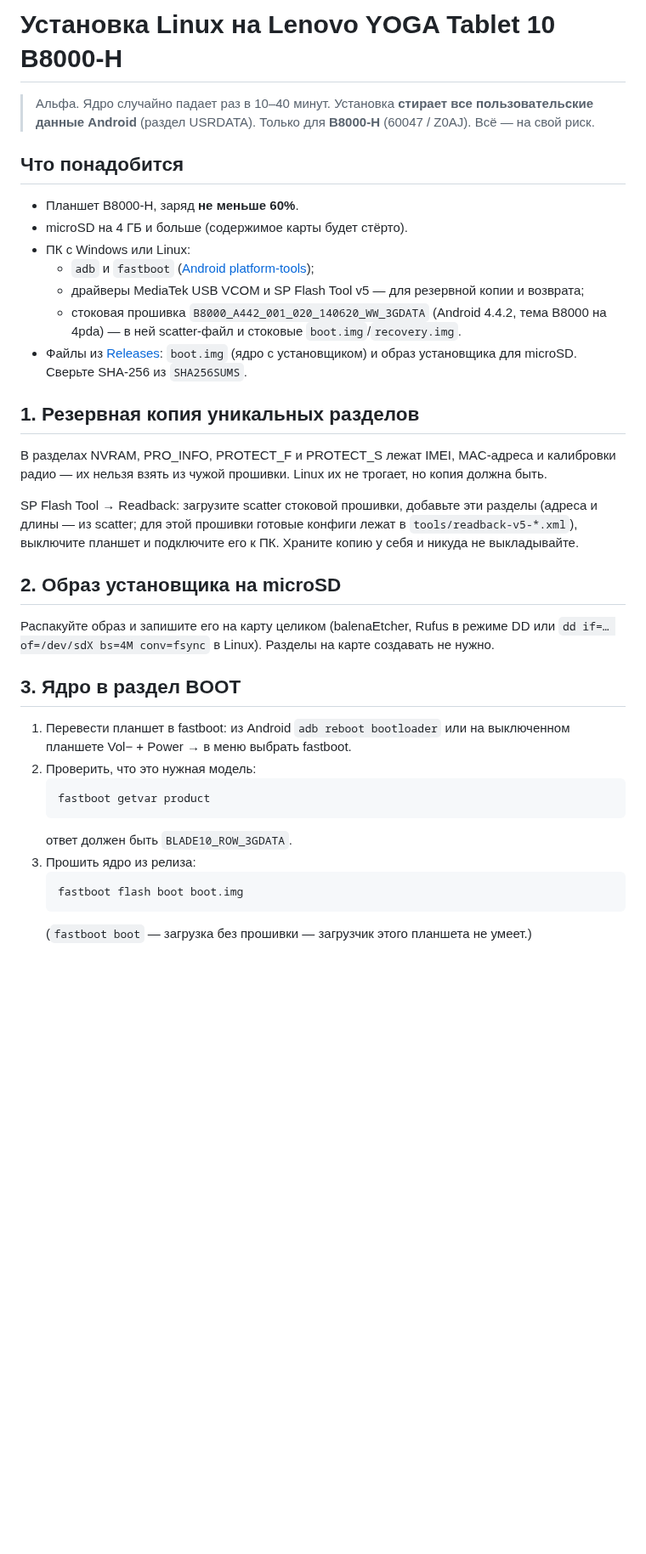
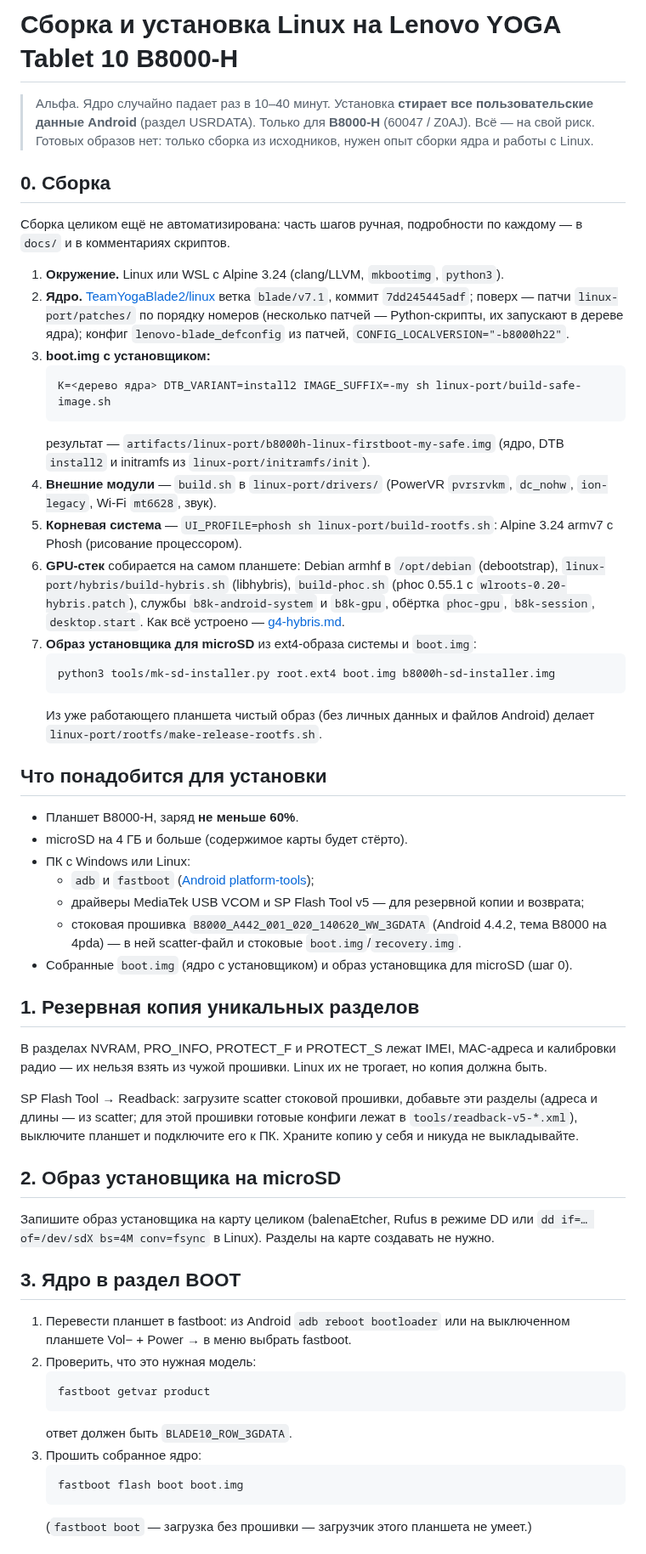
Before and after one commit to haltia-de/device-lenovo-b8000h, a Markdown page: docs/INSTALL.md, the part around one of its changes. Shown at 85% size. GitHub-like rendering; blank space fills up the shorter version.

Commit message:
No prebuilt images: build-from-source guide, screenshots
README gets three screenshots (home screen, About, console with kernel
and GPU info) and points to building from source; docs/INSTALL.md now
starts with the build steps (kernel, boot.img with the installer,
modules, root file system, GPU stack on the tablet, installer image).
tools/acm-pull.ps1 copies small files from the tablet over the USB ACM
console with per-chunk md5 when Wi-Fi is down.

````diff
--- a/docs/INSTALL.md
+++ b/docs/INSTALL.md
@@ -1,10 +1,43 @@
-# Установка Linux на Lenovo YOGA Tablet 10 B8000-H
+# Сборка и установка Linux на Lenovo YOGA Tablet 10 B8000-H
 
 > Альфа. Ядро случайно падает раз в 10–40 минут. Установка **стирает все
 > пользовательские данные Android** (раздел USRDATA). Только для **B8000-H** (60047 / Z0AJ).
-> Всё — на свой риск.
+> Всё — на свой риск. Готовых образов нет: только сборка из исходников, нужен опыт
+> сборки ядра и работы с Linux.
 
-## Что понадобится
+## 0. Сборка
+
+Сборка целиком ещё не автоматизирована: часть шагов ручная, подробности по каждому —
+в `docs/` и в комментариях скриптов.
+
+1. **Окружение.** Linux или WSL с Alpine 3.24 (clang/LLVM, `mkbootimg`, `python3`).
+2. **Ядро.** [TeamYogaBlade2/linux](https://github.com/TeamYogaBlade2/linux/tree/blade/v7.1)
+   ветка `blade/v7.1`, коммит `7dd245445adf`; поверх — патчи `linux-port/patches/` по
+   порядку номеров (несколько патчей — Python-скрипты, их запускают в дереве ядра);
+   конфиг `lenovo-blade_defconfig` из патчей, `CONFIG_LOCALVERSION="-b8000h22"`.
+3. **boot.img с установщиком:**
+   ```
+   K=<дерево ядра> DTB_VARIANT=install2 IMAGE_SUFFIX=-my sh linux-port/build-safe-image.sh
+   ```
+   результат — `artifacts/linux-port/b8000h-linux-firstboot-my-safe.img` (ядро, DTB
+   `install2` и initramfs из `linux-port/initramfs/init`).
+4. **Внешние модули** — `build.sh` в `linux-port/drivers/` (PowerVR `pvrsrvkm`,
+   `dc_nohw`, `ion-legacy`, Wi-Fi `mt6628`, звук).
+5. **Корневая система** — `UI_PROFILE=phosh sh linux-port/build-rootfs.sh`: Alpine 3.24
+   armv7 с Phosh (рисование процессором).
+6. **GPU-стек** собирается на самом планшете: Debian armhf в `/opt/debian`
+   (debootstrap), `linux-port/hybris/build-hybris.sh` (libhybris), `build-phoc.sh` (phoc
+   0.55.1 с `wlroots-0.20-hybris.patch`), службы `b8k-android-system` и `b8k-gpu`,
+   обёртка `phoc-gpu`, `b8k-session`, `desktop.start`. Как всё устроено —
+   [g4-hybris.md](g4-hybris.md).
+7. **Образ установщика для microSD** из ext4-образа системы и `boot.img`:
+   ```
+   python3 tools/mk-sd-installer.py root.ext4 boot.img b8000h-sd-installer.img
+   ```
+   Из уже работающего планшета чистый образ (без личных данных и файлов Android)
+   делает `linux-port/rootfs/make-release-rootfs.sh`.
+
+## Что понадобится для установки
 
 - Планшет B8000-H, заряд **не меньше 60%**.
 - microSD на 4 ГБ и больше (содержимое карты будет стёрто).
@@ -13,8 +46,7 @@
   - драйверы MediaTek USB VCOM и SP Flash Tool v5 — для резервной копии и возврата;
   - стоковая прошивка `B8000_A442_001_020_140620_WW_3GDATA` (Android 4.4.2, тема B8000
     на 4pda) — в ней scatter-файл и стоковые `boot.img`/`recovery.img`.
-- Файлы из [Releases](https://github.com/kz-creator/lenovo-b8000h-linux/releases): `boot.img` (ядро с установщиком) и образ
-  установщика для microSD. Сверьте SHA-256 из `SHA256SUMS`.
+- Собранные `boot.img` (ядро с установщиком) и образ установщика для microSD (шаг 0).
 
 ## 1. Резервная копия уникальных разделов
 
@@ -28,7 +60,7 @@ SP Flash Tool → Readback: загрузите scatter стоковой прош
 
 ## 2. Образ установщика на microSD
 
-Распакуйте образ и запишите его на карту целиком (balenaEtcher, Rufus в режиме DD или
+Запишите образ установщика на карту целиком (balenaEtcher, Rufus в режиме DD или
 `dd if=… of=/dev/sdX bs=4M conv=fsync` в Linux). Разделы на карте создавать не нужно.
 
 ## 3. Ядро в раздел BOOT
@@ -40,7 +72,7 @@ SP Flash Tool → Readback: загрузите scatter стоковой прош
    fastboot getvar product
    ```
    ответ должен быть `BLADE10_ROW_3GDATA`.
-3. Прошить ядро из релиза:
+3. Прошить собранное ядро:
    ```
    fastboot flash boot boot.img
    ```
````
Also changed, not shown: other parts of docs/INSTALL.md (+1 -1 lines), README.md (+13 -5 lines), docs/img/phosh-about.png (added), docs/img/phosh-console.png (added), docs/img/phosh-home.png (added), 1 other file.
